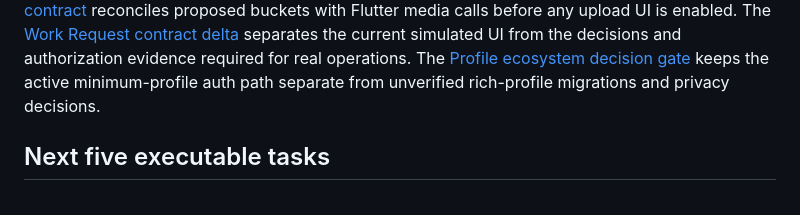
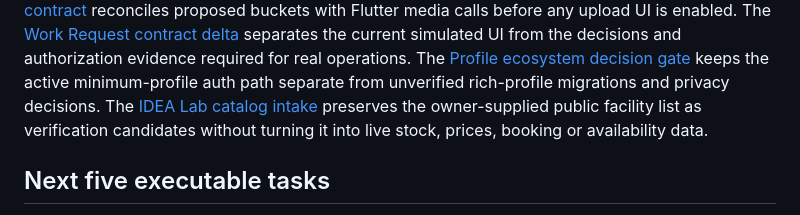
Before and after one commit to NAVANEETHVVINOD/Grow-by-IL, a Markdown page: docs/00_Project/GROW_V1_TASK_BOARD.md, the part around the change. Rendered like a GitHub page.

Commit message:
docs: record verified catalog intake boundary

```diff
--- a/docs/00_Project/GROW_V1_TASK_BOARD.md
+++ b/docs/00_Project/GROW_V1_TASK_BOARD.md
@@ -20,6 +20,7 @@ The [role and position contract](../03_Database/ROLE_AND_POSITION_CONTRACT.md) s
 The [Storage access contract](../03_Database/STORAGE_ACCESS_CONTRACT.md) reconciles proposed buckets with Flutter media calls before any upload UI is enabled.
 The [Work Request contract delta](../02_Product/WORK_REQUEST_CONTRACT_DELTA.md) separates the current simulated UI from the decisions and authorization evidence required for real operations.
 The [Profile ecosystem decision gate](../02_Product/PROFILE_ECOSYSTEM_DECISION_GATE.md) keeps the active minimum-profile auth path separate from unverified rich-profile migrations and privacy decisions.
+The [IDEA Lab catalog intake](../02_Product/IDEA_LAB_CATALOG_INTAKE.md) preserves the owner-supplied public facility list as verification candidates without turning it into live stock, prices, booking or availability data.
 
 ## Next five executable tasks
 
```
Also changed, not shown: docs/02_Product/IDEA_LAB_CATALOG_INTAKE.md (added, +80 -0 lines).
